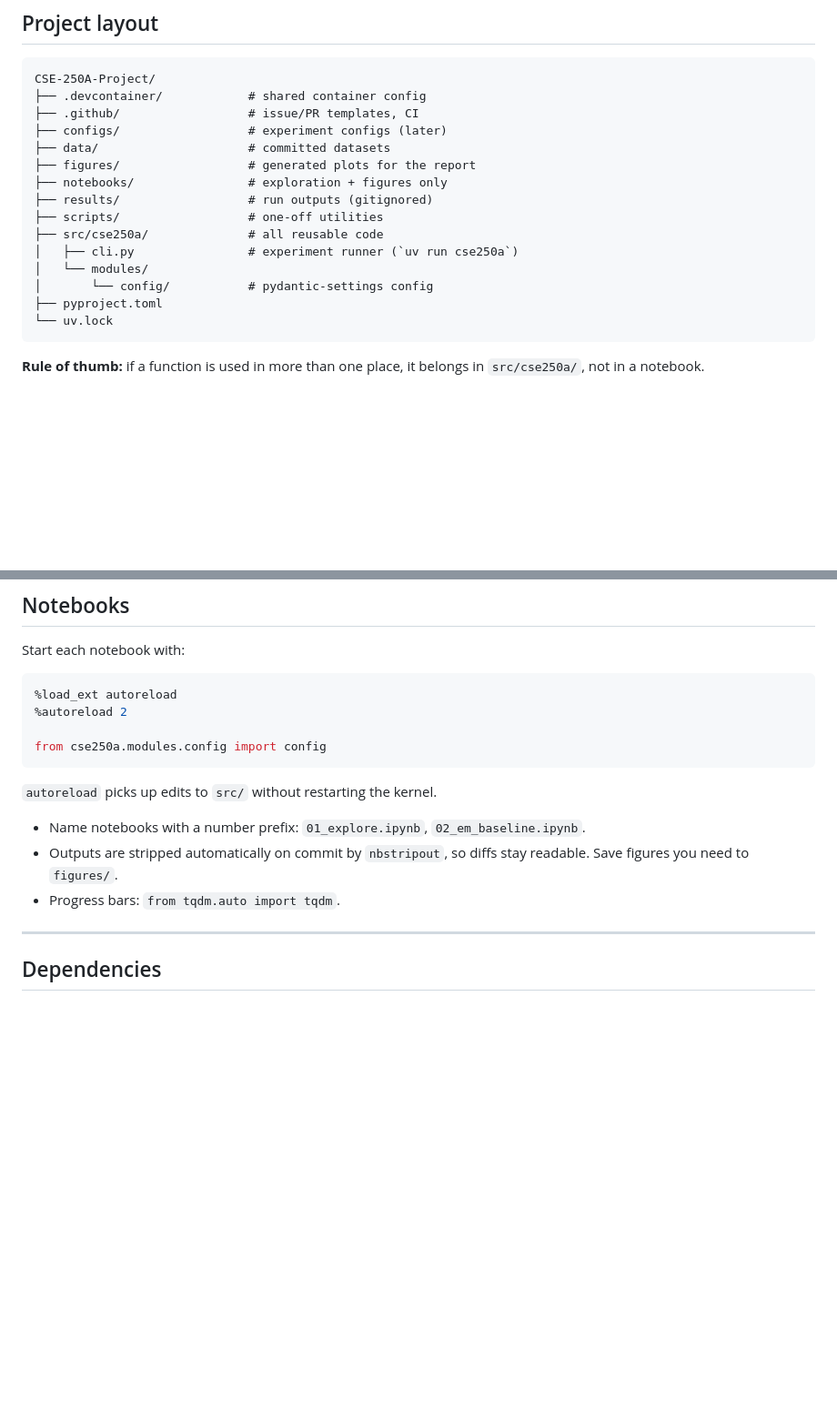
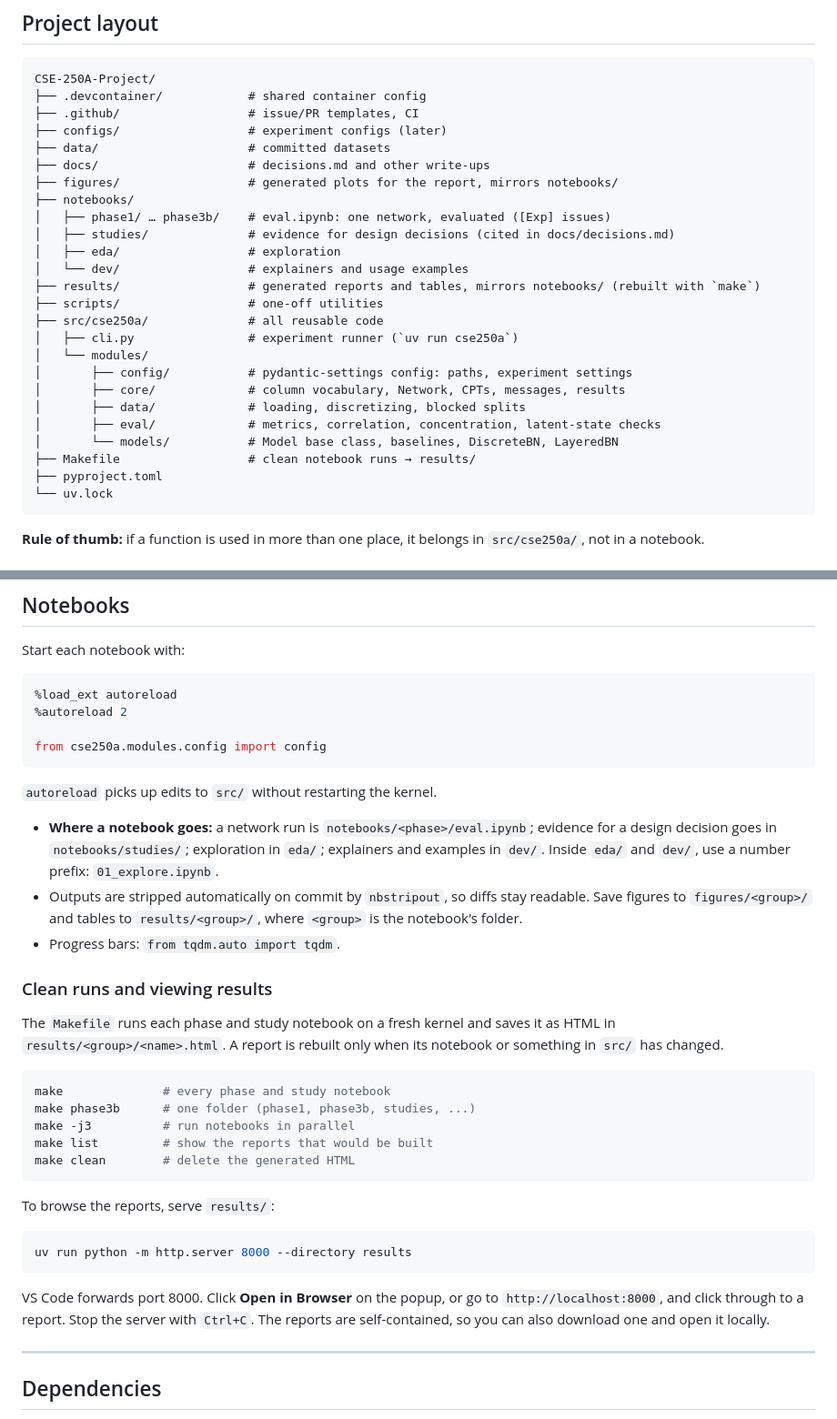
Before and after one commit to kberesfo/CSE-250A-Project, a Markdown page: README.md, 2 parts joined by grey strips. Shown at 91% size. Drawn GitHub-style; blank space fills up the shorter version.

Commit message:
update for readme.md

````diff
--- a/README.md
+++ b/README.md
@@ -42,14 +42,24 @@ CSE-250A-Project/
 ├── .github/                  # issue/PR templates, CI
 ├── configs/                  # experiment configs (later)
 ├── data/                     # committed datasets
-├── figures/                  # generated plots for the report
-├── notebooks/                # exploration + figures only
-├── results/                  # run outputs (gitignored)
+├── docs/                     # decisions.md and other write-ups
+├── figures/                  # generated plots for the report, mirrors notebooks/
+├── notebooks/
+│   ├── phase1/ … phase3b/    # eval.ipynb: one network, evaluated ([Exp] issues)
+│   ├── studies/              # evidence for design decisions (cited in docs/decisions.md)
+│   ├── eda/                  # exploration
+│   └── dev/                  # explainers and usage examples
+├── results/                  # generated reports and tables, mirrors notebooks/ (rebuilt with `make`)
 ├── scripts/                  # one-off utilities
 ├── src/cse250a/              # all reusable code
 │   ├── cli.py                # experiment runner (`uv run cse250a`)
 │   └── modules/
-│       └── config/           # pydantic-settings config
+│       ├── config/           # pydantic-settings config: paths, experiment settings
+│       ├── core/             # column vocabulary, Network, CPTs, messages, results
+│       ├── data/             # loading, discretizing, blocked splits
+│       ├── eval/             # metrics, correlation, concentration, latent-state checks
+│       └── models/           # Model base class, baselines, DiscreteBN, LayeredBN
+├── Makefile                  # clean notebook runs → results/
 ├── pyproject.toml
 └── uv.lock
 ```
@@ -109,9 +119,29 @@ from cse250a.modules.config import config
 ```
 `autoreload` picks up edits to `src/` without restarting the kernel.
 
-- Name notebooks with a number prefix: `01_explore.ipynb`, `02_em_baseline.ipynb`.
-- Outputs are stripped automatically on commit by `nbstripout`, so diffs stay readable. Save figures you need to `figures/`.
+- **Where a notebook goes:** a network run is `notebooks/<phase>/eval.ipynb`; evidence for a design decision goes in `notebooks/studies/`; exploration in `eda/`; explainers and examples in `dev/`. Inside `eda/` and `dev/`, use a number prefix: `01_explore.ipynb`.
+- Outputs are stripped automatically on commit by `nbstripout`, so diffs stay readable. Save figures to `figures/<group>/` and tables to `results/<group>/`, where `<group>` is the notebook's folder.
 - Progress bars: `from tqdm.auto import tqdm`.
+
+### Clean runs and viewing results
+
+The `Makefile` runs each phase and study notebook on a fresh kernel and saves it as HTML in `results/<group>/<name>.html`. A report is rebuilt only when its notebook or something in `src/` has changed.
+
+```bash
+make              # every phase and study notebook
+make phase3b      # one folder (phase1, phase3b, studies, ...)
+make -j3          # run notebooks in parallel
+make list         # show the reports that would be built
+make clean        # delete the generated HTML
+```
+
+To browse the reports, serve `results/`:
+
+```bash
+uv run python -m http.server 8000 --directory results
+```
+
+VS Code forwards port 8000. Click **Open in Browser** on the popup, or go to `http://localhost:8000`, and click through to a report. Stop the server with `Ctrl+C`. The reports are self-contained, so you can also download one and open it locally.
 
 ---
 
````
